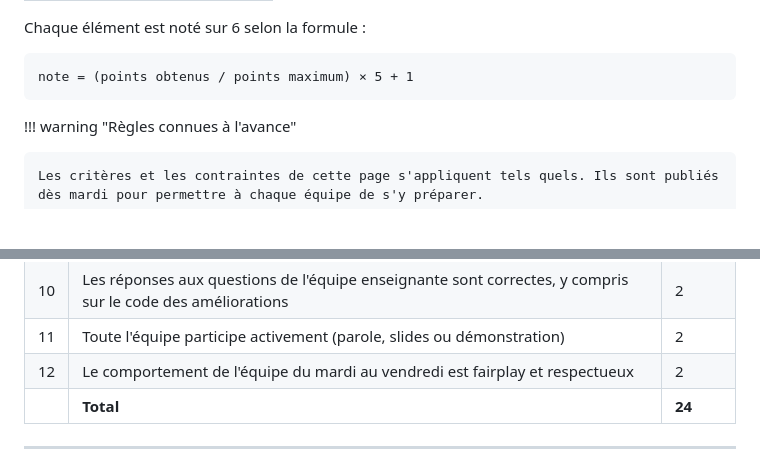
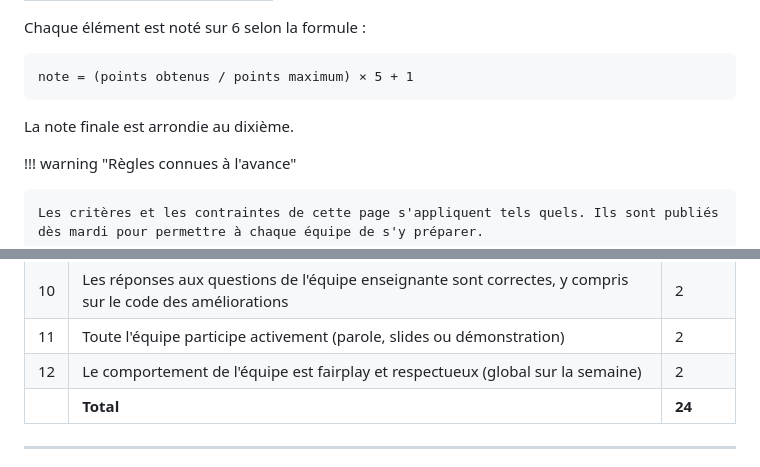
Before and after one commit to heig-vd-msci-course/heig-vd-msci-course, a Markdown page: docs/programme/vendredi.md, 2 parts joined by grey strips. Rendered like a GitHub page; blank space fills up the shorter version.

````diff
--- a/docs/programme/vendredi.md
+++ b/docs/programme/vendredi.md
@@ -51,6 +51,8 @@ Chaque élément est noté sur 6 selon la formule :
 ```text
 note = (points obtenus / points maximum) × 5 + 1
 ```
+
+La note finale est arrondie au dixième.
 
 !!! warning "Règles connues à l'avance"
 
@@ -227,7 +231,7 @@ Chaque critère est évalué sur 2 points :
 | 9 | Le temps imparti est respecté | 2 |
 | 10 | Les réponses aux questions de l'équipe enseignante sont correctes, y compris sur le code des améliorations | 2 |
 | 11 | Toute l'équipe participe activement (parole, slides ou démonstration) | 2 |
-| 12 | Le comportement de l'équipe du mardi au vendredi est fairplay et respectueux | 2 |
+| 12 | Le comportement de l'équipe est fairplay et respectueux (global sur la semaine) | 2 |
 | | **Total** | **24** |
 
 ---
````
Also changed, not shown: other parts of docs/programme/vendredi.md (+31 -29 lines).
